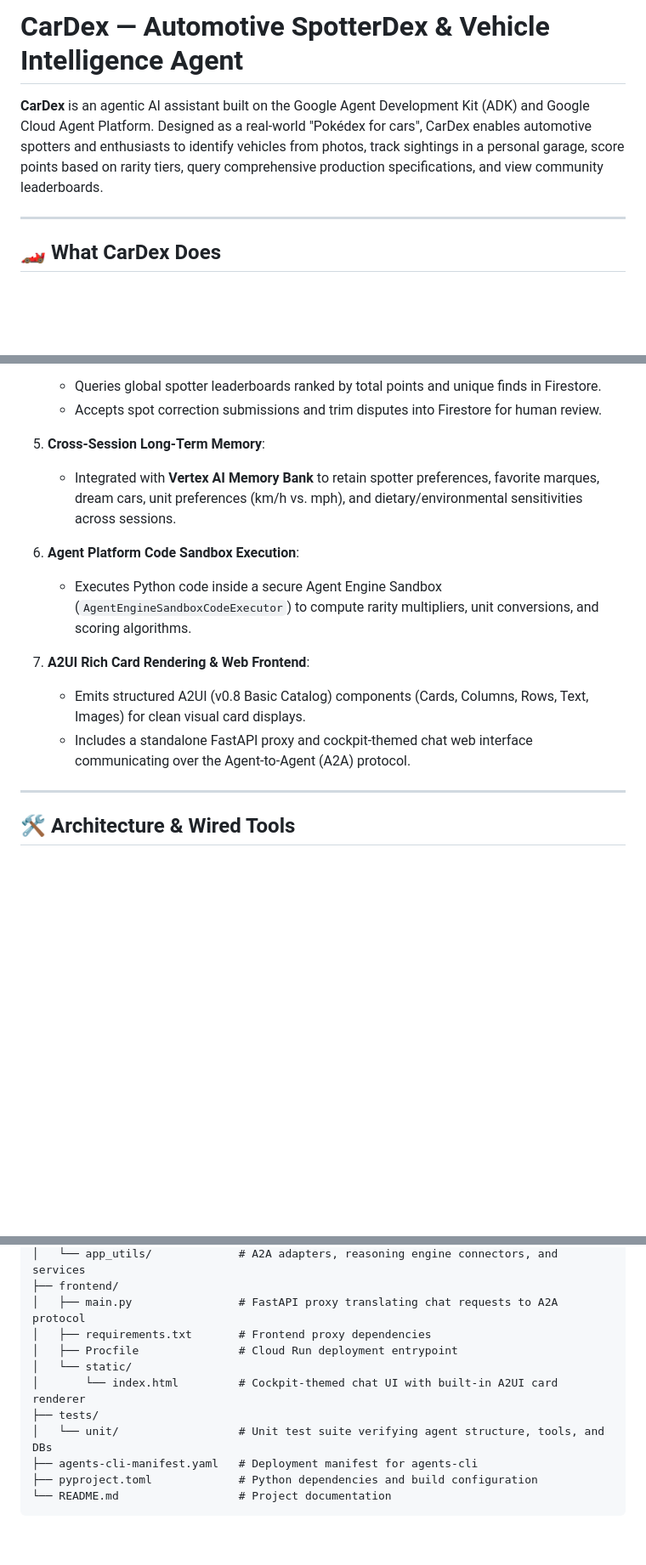
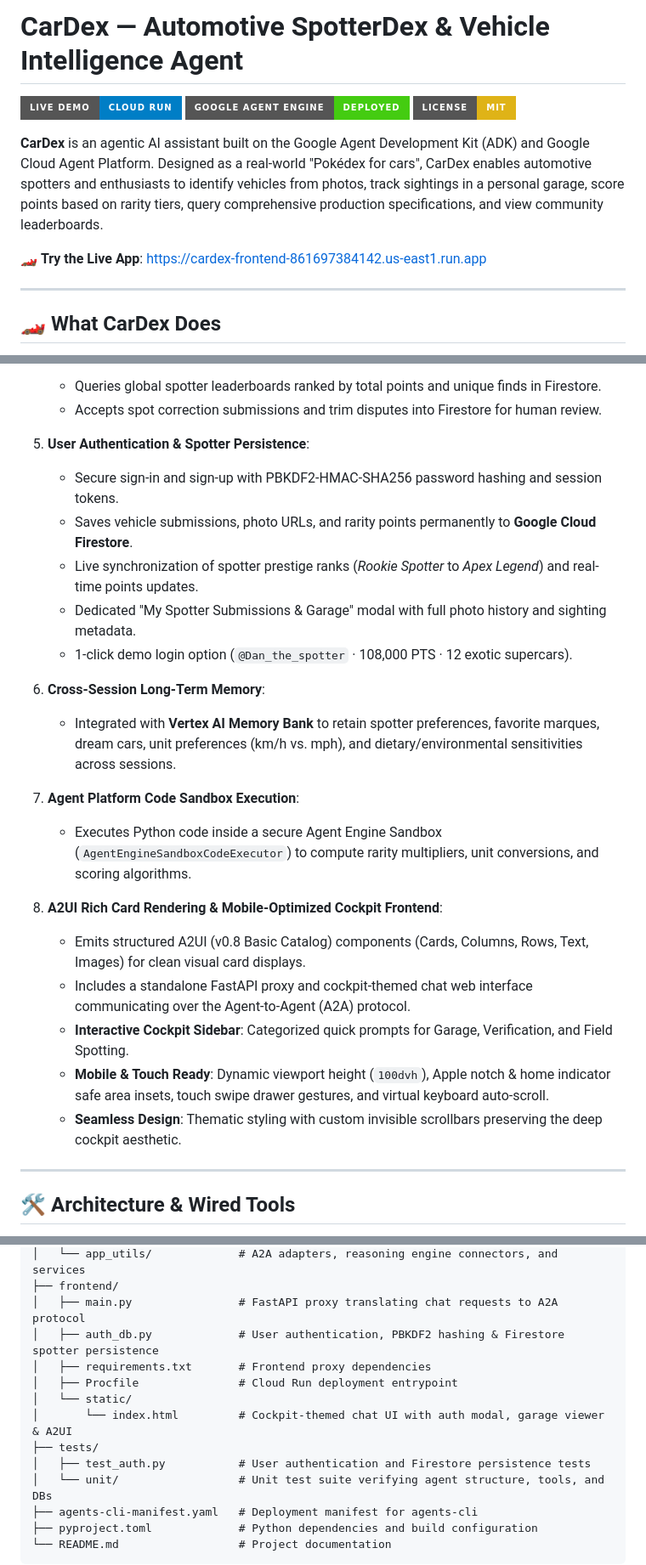
Before and after one commit to substitutez/cardex, a Markdown page: README.md, 3 parts joined by grey strips. Shown at 85% size. Rendered like a GitHub page; badges without logos; blank space fills up the shorter version.

Commit message:
docs: update README with authentication, garage submissions, mobile support, and live demo link

```diff
--- a/README.md
+++ b/README.md
@@ -1,6 +1,12 @@
 # CarDex — Automotive SpotterDex & Vehicle Intelligence Agent
 
+[![Live Demo](https://img.shields.io/badge/Live%20Demo-Cloud%20Run-blue?logo=google-cloud&style=for-the-badge)](https://cardex-frontend-861697384142.us-east1.run.app)
+[![Agent Runtime](https://img.shields.io/badge/Google%20Agent%20Engine-Deployed-brightgreen?logo=google&style=for-the-badge)](https://cardex-frontend-861697384142.us-east1.run.app)
+[![License: MIT](https://img.shields.io/badge/License-MIT-yellow.svg?style=for-the-badge)](LICENSE)
+
 **CarDex** is an agentic AI assistant built on the Google Agent Development Kit (ADK) and Google Cloud Agent Platform. Designed as a real-world "Pokédex for cars", CarDex enables automotive spotters and enthusiasts to identify vehicles from photos, track sightings in a personal garage, score points based on rarity tiers, query comprehensive production specifications, and view community leaderboards.
+
+🏎️ **Try the Live App**: [https://cardex-frontend-861697384142.us-east1.run.app](https://cardex-frontend-861697384142.us-east1.run.app)
 
 ---
 
@@ -30,15 +36,25 @@ CarDex acts as an interactive automotive companion with real backend integration
    - Queries global spotter leaderboards ranked by total points and unique finds in Firestore.
    - Accepts spot correction submissions and trim disputes into Firestore for human review.
 
-5. **Cross-Session Long-Term Memory**:
+5. **User Authentication & Spotter Persistence**:
+   - Secure sign-in and sign-up with PBKDF2-HMAC-SHA256 password hashing and session tokens.
+   - Saves vehicle submissions, photo URLs, and rarity points permanently to **Google Cloud Firestore**.
+   - Live synchronization of spotter prestige ranks (*Rookie Spotter* to *Apex Legend*) and real-time points updates.
+   - Dedicated "My Spotter Submissions & Garage" modal with full photo history and sighting metadata.
+   - 1-click demo login option (`@Dan_the_spotter` · 108,000 PTS · 12 exotic supercars).
+
+6. **Cross-Session Long-Term Memory**:
    - Integrated with **Vertex AI Memory Bank** to retain spotter preferences, favorite marques, dream cars, unit preferences (km/h vs. mph), and dietary/environmental sensitivities across sessions.
 
-6. **Agent Platform Code Sandbox Execution**:
+7. **Agent Platform Code Sandbox Execution**:
    - Executes Python code inside a secure Agent Engine Sandbox (`AgentEngineSandboxCodeExecutor`) to compute rarity multipliers, unit conversions, and scoring algorithms.
 
-7. **A2UI Rich Card Rendering & Web Frontend**:
+8. **A2UI Rich Card Rendering & Mobile-Optimized Cockpit Frontend**:
    - Emits structured A2UI (v0.8 Basic Catalog) components (Cards, Columns, Rows, Text, Images) for clean visual card displays.
    - Includes a standalone FastAPI proxy and cockpit-themed chat web interface communicating over the Agent-to-Agent (A2A) protocol.
+   - **Interactive Cockpit Sidebar**: Categorized quick prompts for Garage, Verification, and Field Spotting.
+   - **Mobile & Touch Ready**: Dynamic viewport height (`100dvh`), Apple notch & home indicator safe area insets, touch swipe drawer gestures, and virtual keyboard auto-scroll.
+   - **Seamless Design**: Thematic styling with custom invisible scrollbars preserving the deep cockpit aesthetic.
 
 ---
 
@@ -92,11 +108,13 @@ cardex/
 │   └── app_utils/             # A2A adapters, reasoning engine connectors, and services
 ├── frontend/
 │   ├── main.py                # FastAPI proxy translating chat requests to A2A protocol
+│   ├── auth_db.py             # User authentication, PBKDF2 hashing & Firestore spotter persistence
 │   ├── requirements.txt       # Frontend proxy dependencies
 │   ├── Procfile               # Cloud Run deployment entrypoint
 │   └── static/
-│       └── index.html         # Cockpit-themed chat UI with built-in A2UI card renderer
+│       └── index.html         # Cockpit-themed chat UI with auth modal, garage viewer & A2UI
 ├── tests/
+│   ├── test_auth.py           # User authentication and Firestore persistence tests
 │   └── unit/                  # Unit test suite verifying agent structure, tools, and DBs
 ├── agents-cli-manifest.yaml   # Deployment manifest for agents-cli
 ├── pyproject.toml             # Python dependencies and build configuration
```
